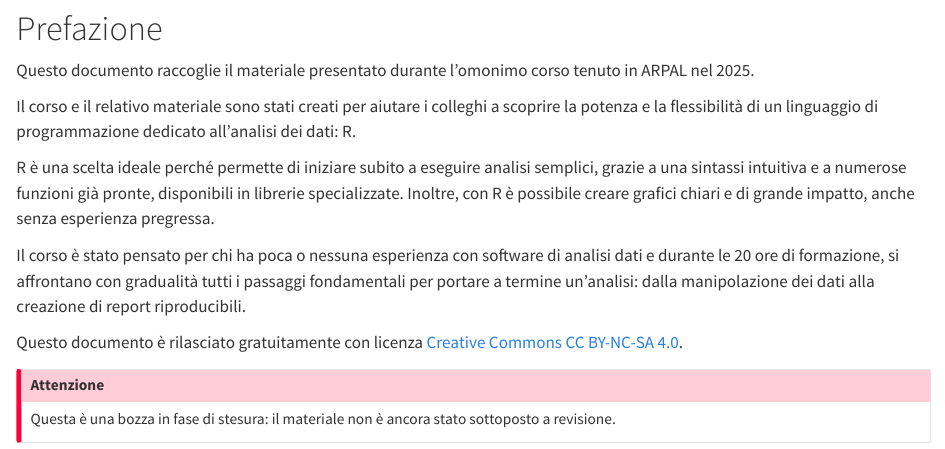
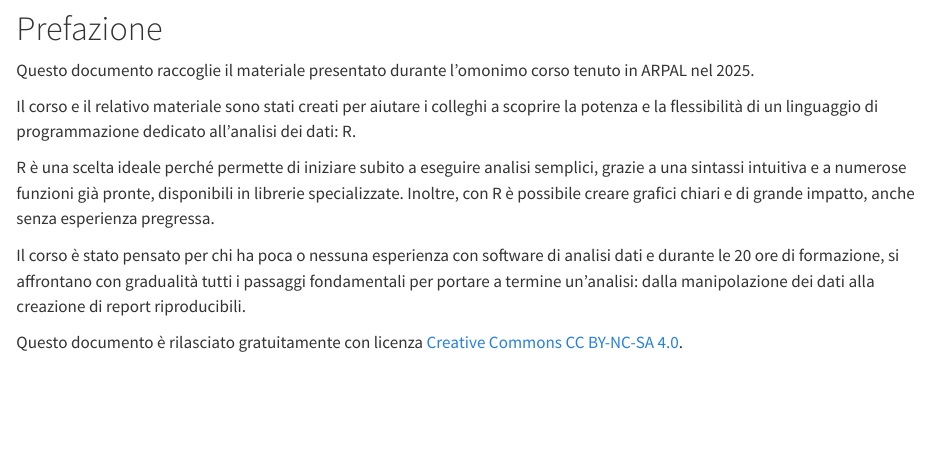
Before and after one commit to ARPAL-liguria-it/2025_R_corso, a Quarto document (index.qmd): the page in a window 1100 px wide, from 170 px down. Rendered offline with R 4.5, knitr and Pandoc in place of Quarto, with nearby package versions.

Commit message:
now stable
The document has been tested in a first presentation with 20 students.

```diff
--- a/index.qmd
+++ b/index.qmd
@@ -16,10 +16,3 @@ R è una scelta ideale perché permette di iniziare subito a eseguire analisi se
 Il corso è stato pensato per chi ha poca o nessuna esperienza con software di analisi dati e durante le 20 ore di formazione, si affrontano con gradualità tutti i passaggi fondamentali per portare a termine un'analisi: dalla manipolazione dei dati alla creazione di report riproducibili.
 
 Questo documento è rilasciato gratuitamente con licenza [Creative Commons CC BY-NC-SA 4.0](https://creativecommons.org/licenses/by-nc-sa/4.0/deed.it).
-
-::: {.callout-important}
-## Attenzione {.unnumbered}
-
-Questa è una bozza in fase di stesura: il materiale non è ancora stato sottoposto a revisione.
-
-:::
```
